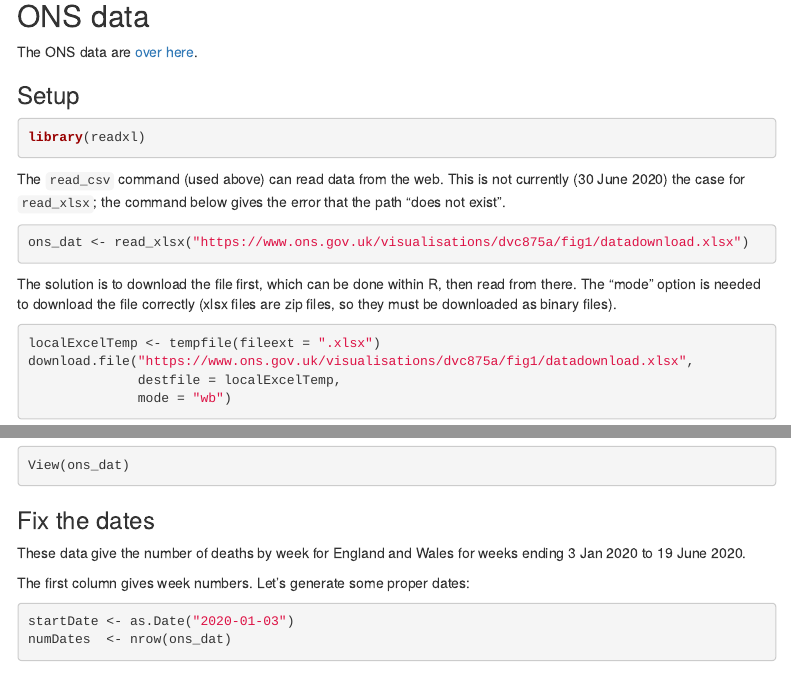
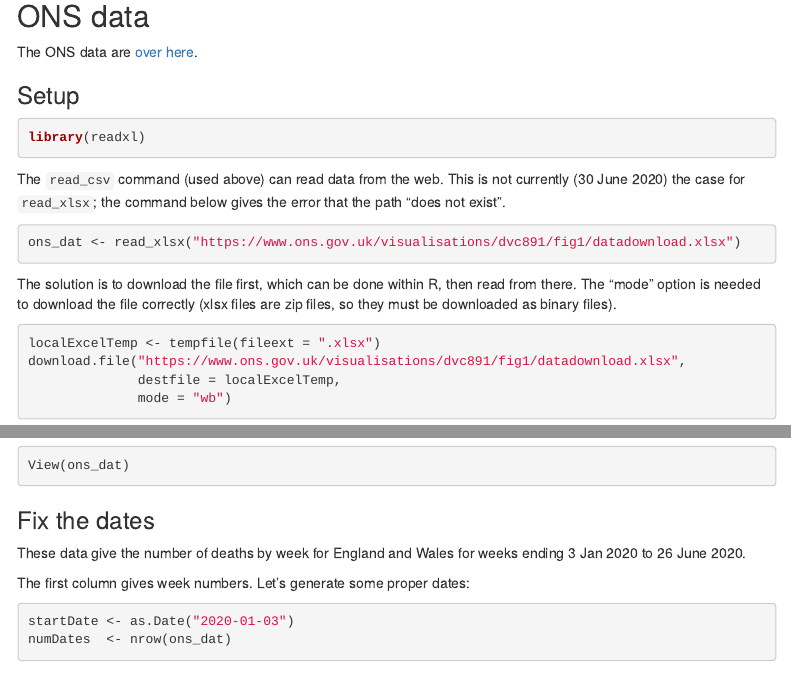
Before and after one commit to InductiveStep/ggplot-and-covid, an R Markdown document (covid.Rmd): the page in a window 1100 px wide, from 3070 px down, and a second part further down, joined at a grey line. Rendered offline with R 4.5, knitr and Pandoc, with nearby package versions; some code elsewhere in the file could not run offline; menus at the side of the page are left out.

Commit message:
Re-ran ONS analysis

````diff
--- a/covid.Rmd
+++ b/covid.Rmd
@@ -173,14 +173,14 @@ library(readxl)
 The `read_csv` command (used above) can read data from the web. This is not  currently (30 June 2020) the case for `read_xlsx`; the command below gives the error that the path "does not exist".
 
 ```{r eval = FALSE}
-ons_dat <- read_xlsx("https://www.ons.gov.uk/visualisations/dvc875a/fig1/datadownload.xlsx")
+ons_dat <- read_xlsx("https://www.ons.gov.uk/visualisations/dvc891/fig1/datadownload.xlsx")
 ```
 
 The solution is to download the file first, which can be done within R, then read from there. The "mode" option is needed to download the file correctly (xlsx files are zip files, so they must be downloaded as binary files).
 
 ```{r}
 localExcelTemp <- tempfile(fileext = ".xlsx")
-download.file("https://www.ons.gov.uk/visualisations/dvc875a/fig1/datadownload.xlsx",
+download.file("https://www.ons.gov.uk/visualisations/dvc891/fig1/datadownload.xlsx",
               destfile = localExcelTemp,
               mode = "wb")
 ```
@@ -201,7 +201,7 @@ View(ons_dat)
 
 ### Fix the dates
 
-These data give the number of deaths by week for England and Wales for weeks ending 3 Jan 2020 to 19 June 2020.
+These data give the number of deaths by week for England and Wales for weeks ending 3 Jan 2020 to 26 June 2020.
 
 The first column gives week numbers. Let's generate some proper dates:
 
````
Also changed, not shown: README.md, covid_files/figure-html/unnamed-chunk-20-1.png, index.html, covid.Rmd (2 more changed lines).
